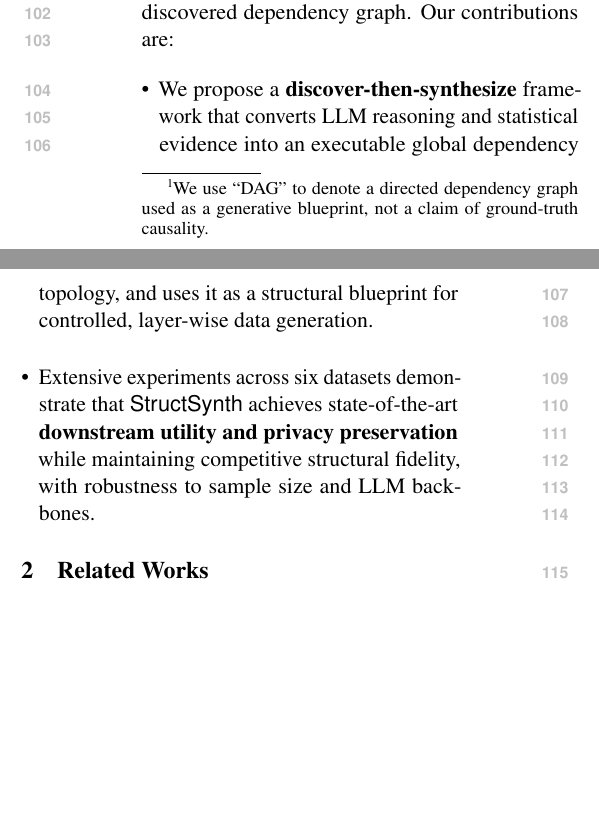
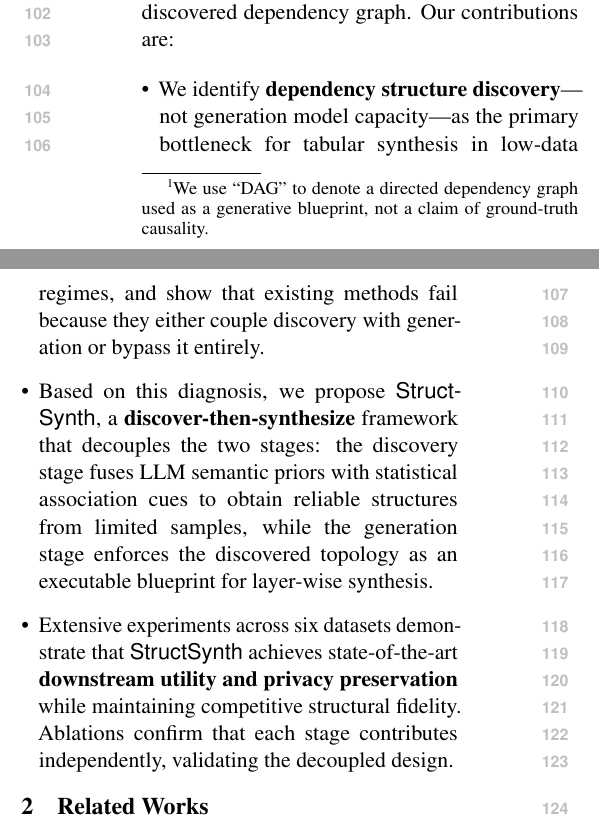
Before and after one commit to ssui-liu/StructSynth-EMNLP, a LaTeX paper (Latex-EMNLP/main.tex, which reads Latex-EMNLP/sections/introduction.tex): two parts of the columns of page 2 of 24 before the commit and two parts of the columns of page 2 of 25 after it, joined at a grey line, cut so that both start at the same text, the shorter picture padded with empty space. Compiled offline with pdfLaTeX.

Commit message:
Contribution: Add insight-level claim as C1, restructure to insight-method-validation
Co-Authored-By: Claude Opus 4.6 (1M context) <noreply@anthropic.com>

```diff
--- a/Latex-EMNLP/sections/introduction.tex
+++ b/Latex-EMNLP/sections/introduction.tex
@@ -28,6 +28,7 @@ In the \textbf{Dependency Structure Discovery} stage, LLM-based reasoning is int
 In the \textbf{Structure-Guided Synthesis} stage, this DAG serves as an executable blueprint: data synthesis proceeds autoregressively in topological order, with each feature conditioned on its parent nodes, guaranteeing adherence to the discovered dependency graph.
 Our contributions are:
 \begin{itemize}[leftmargin=*]
-    \item We propose a \textbf{discover-then-synthesize} framework that converts LLM reasoning and statistical evidence into an executable global dependency topology, and uses it as a structural blueprint for controlled, layer-wise data generation.
-    \item Extensive experiments across six datasets demonstrate that \textsf{StructSynth} achieves state-of-the-art \textbf{downstream utility and privacy preservation} while maintaining competitive structural fidelity, with robustness to sample size and LLM backbones.
+    \item We identify \textbf{dependency structure discovery}---not generation model capacity---as the primary bottleneck for tabular synthesis in low-data regimes, and show that existing methods fail because they either couple discovery with generation or bypass it entirely.
+    \item Based on this diagnosis, we propose \textsf{StructSynth}, a \textbf{discover-then-synthesize} framework that decouples the two stages: the discovery stage fuses LLM semantic priors with statistical association cues to obtain reliable structures from limited samples, while the generation stage enforces the discovered topology as an executable blueprint for layer-wise synthesis.
+    \item Extensive experiments across six datasets demonstrate that \textsf{StructSynth} achieves state-of-the-art \textbf{downstream utility and privacy preservation} while maintaining competitive structural fidelity. Ablations confirm that each stage contributes independently, validating the decoupled design.
 \end{itemize}
```
